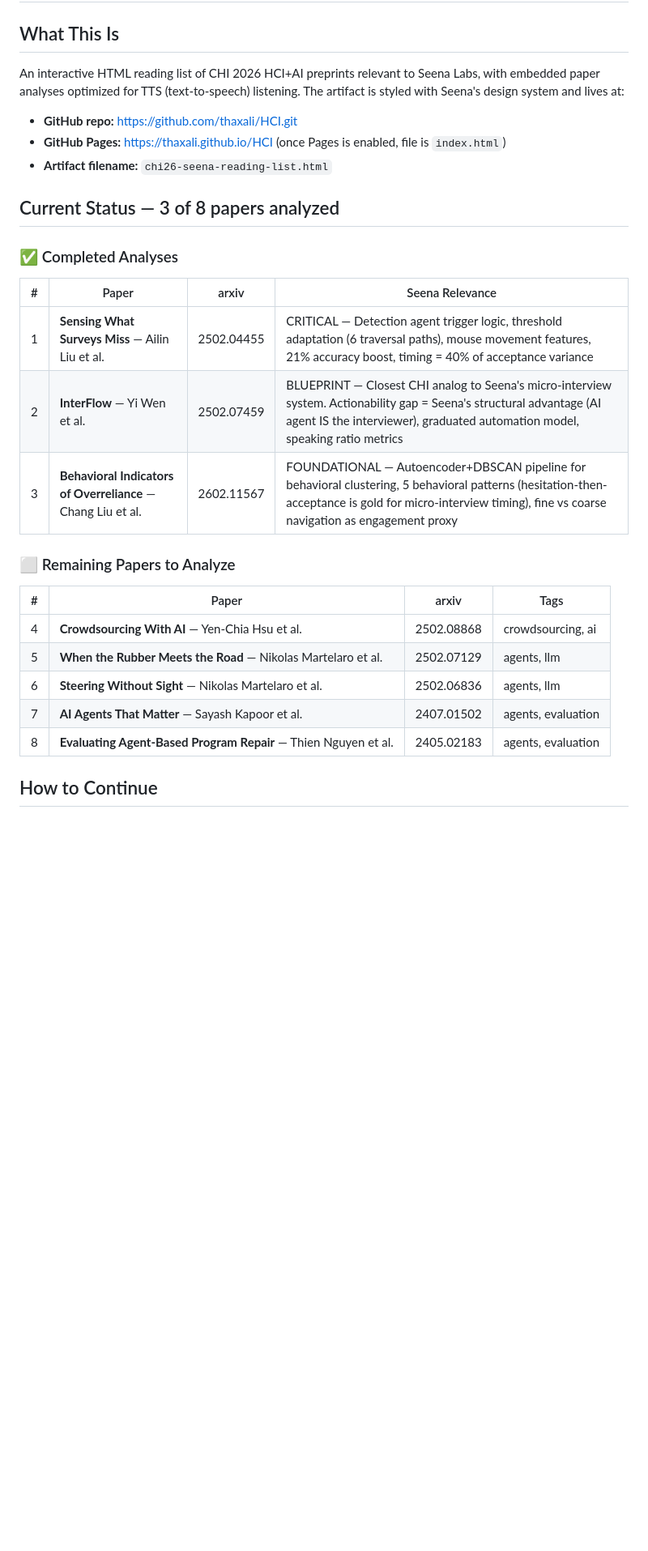
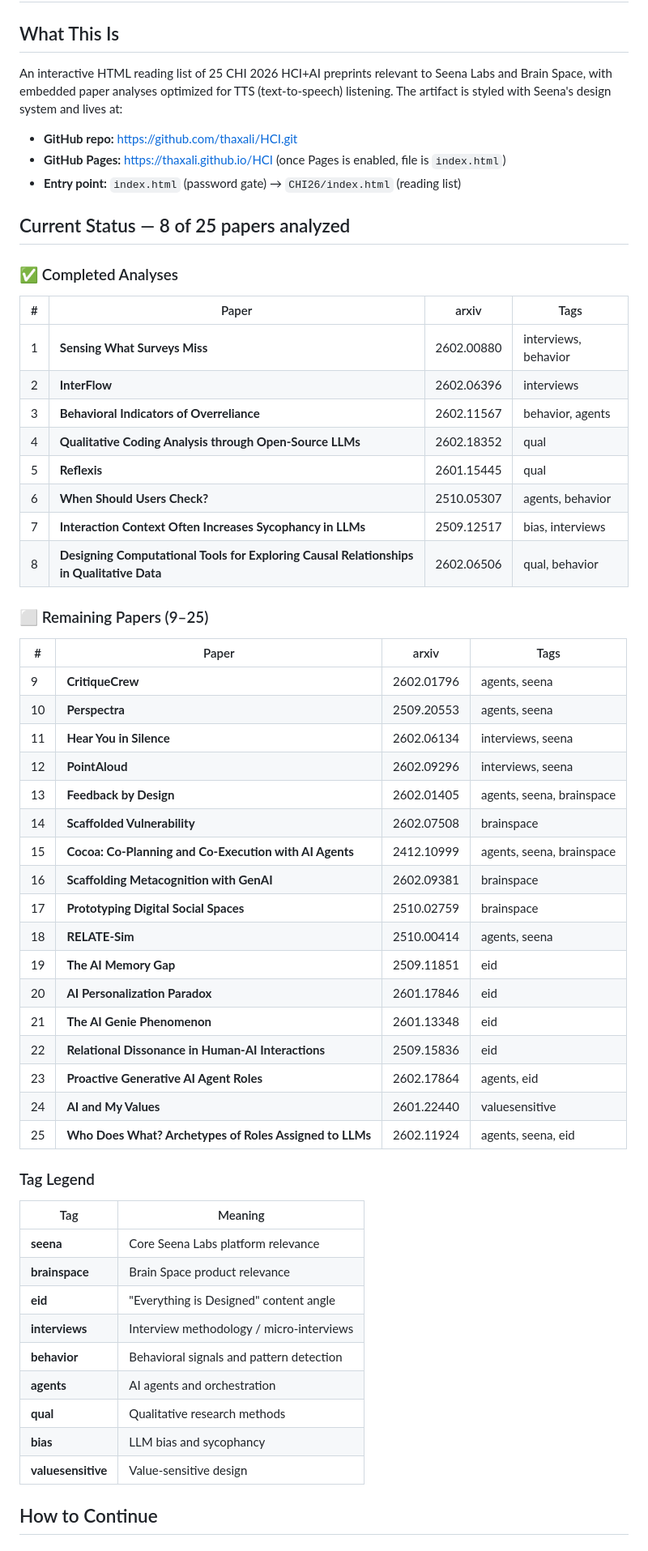
Before and after one commit to thaxali/HCI, a Markdown page: README.md, the part around one of its changes. Shown at 81% size. Drawn GitHub-style; blank space fills up the shorter version.

Commit message:
Update README to reflect all 25 papers in the reading list
The README was outdated, referencing only 8 papers from an earlier version.
Updated to accurately reflect:
- 25 total papers (8 analyzed, 17 remaining)
- Correct arxiv IDs matching CHI26/index.html
- Full tag legend (seena, brainspace, eid, interviews, behavior, agents, qual, bias, valuesensitive)
- Updated architecture docs (password gate, notes system, dark mode, DM Sans font)
- Corrected continuation prompt to start at paper #9

https://claude.ai/code/session_01FsM55Drg6gg7cfEf3Hfryf

```diff
--- a/README.md
+++ b/README.md
@@ -1,29 +1,59 @@
 # CHI'26 Reading List — Continuation Brief
 
 ## What This Is
-An interactive HTML reading list of CHI 2026 HCI+AI preprints relevant to Seena Labs, with embedded paper analyses optimized for TTS (text-to-speech) listening. The artifact is styled with Seena's design system and lives at:
+An interactive HTML reading list of 25 CHI 2026 HCI+AI preprints relevant to Seena Labs and Brain Space, with embedded paper analyses optimized for TTS (text-to-speech) listening. The artifact is styled with Seena's design system and lives at:
 
 - **GitHub repo:** https://github.com/thaxali/HCI.git
 - **GitHub Pages:** https://thaxali.github.io/HCI (once Pages is enabled, file is `index.html`)
-- **Artifact filename:** `chi26-seena-reading-list.html`
+- **Entry point:** `index.html` (password gate) → `CHI26/index.html` (reading list)
 
-## Current Status — 3 of 8 papers analyzed
+## Current Status — 8 of 25 papers analyzed
 
 ### ✅ Completed Analyses
-| # | Paper | arxiv | Seena Relevance |
-|---|-------|-------|-----------------|
-| 1 | **Sensing What Surveys Miss** — Ailin Liu et al. | 2502.04455 | CRITICAL — Detection agent trigger logic, threshold adaptation (6 traversal paths), mouse movement features, 21% accuracy boost, timing = 40% of acceptance variance |
-| 2 | **InterFlow** — Yi Wen et al. | 2502.07459 | BLUEPRINT — Closest CHI analog to Seena's micro-interview system. Actionability gap = Seena's structural advantage (AI agent IS the interviewer), graduated automation model, speaking ratio metrics |
-| 3 | **Behavioral Indicators of Overreliance** — Chang Liu et al. | 2602.11567 | FOUNDATIONAL — Autoencoder+DBSCAN pipeline for behavioral clustering, 5 behavioral patterns (hesitation-then-acceptance is gold for micro-interview timing), fine vs coarse navigation as engagement proxy |
-
-### ⬜ Remaining Papers to Analyze
 | # | Paper | arxiv | Tags |
 |---|-------|-------|------|
-| 4 | **Crowdsourcing With AI** — Yen-Chia Hsu et al. | 2502.08868 | crowdsourcing, ai |
-| 5 | **When the Rubber Meets the Road** — Nikolas Martelaro et al. | 2502.07129 | agents, llm |
-| 6 | **Steering Without Sight** — Nikolas Martelaro et al. | 2502.06836 | agents, llm |
-| 7 | **AI Agents That Matter** — Sayash Kapoor et al. | 2407.01502 | agents, evaluation |
-| 8 | **Evaluating Agent-Based Program Repair** — Thien Nguyen et al. | 2405.02183 | agents, evaluation |
+| 1 | **Sensing What Surveys Miss** | 2602.00880 | interviews, behavior |
+| 2 | **InterFlow** | 2602.06396 | interviews |
+| 3 | **Behavioral Indicators of Overreliance** | 2602.11567 | behavior, agents |
+| 4 | **Qualitative Coding Analysis through Open-Source LLMs** | 2602.18352 | qual |
+| 5 | **Reflexis** | 2601.15445 | qual |
+| 6 | **When Should Users Check?** | 2510.05307 | agents, behavior |
+| 7 | **Interaction Context Often Increases Sycophancy in LLMs** | 2509.12517 | bias, interviews |
+| 8 | **Designing Computational Tools for Exploring Causal Relationships in Qualitative Data** | 2602.06506 | qual, behavior |
+
+### ⬜ Remaining Papers (9–25)
+| # | Paper | arxiv | Tags |
+|---|-------|-------|------|
+| 9 | **CritiqueCrew** | 2602.01796 | agents, seena |
+| 10 | **Perspectra** | 2509.20553 | agents, seena |
+| 11 | **Hear You in Silence** | 2602.06134 | interviews, seena |
+| 12 | **PointAloud** | 2602.09296 | interviews, seena |
+| 13 | **Feedback by Design** | 2602.01405 | agents, seena, brainspace |
+| 14 | **Scaffolded Vulnerability** | 2602.07508 | brainspace |
+| 15 | **Cocoa: Co-Planning and Co-Execution with AI Agents** | 2412.10999 | agents, seena, brainspace |
+| 16 | **Scaffolding Metacognition with GenAI** | 2602.09381 | brainspace |
+| 17 | **Prototyping Digital Social Spaces** | 2510.02759 | brainspace |
+| 18 | **RELATE-Sim** | 2510.00414 | agents, seena |
+| 19 | **The AI Memory Gap** | 2509.11851 | eid |
+| 20 | **AI Personalization Paradox** | 2601.17846 | eid |
+| 21 | **The AI Genie Phenomenon** | 2601.13348 | eid |
+| 22 | **Relational Dissonance in Human-AI Interactions** | 2509.15836 | eid |
+| 23 | **Proactive Generative AI Agent Roles** | 2602.17864 | agents, eid |
+| 24 | **AI and My Values** | 2601.22440 | valuesensitive |
+| 25 | **Who Does What? Archetypes of Roles Assigned to LLMs** | 2602.11924 | agents, seena, eid |
+
+### Tag Legend
+| Tag | Meaning |
+|-----|---------|
+| **seena** | Core Seena Labs platform relevance |
+| **brainspace** | Brain Space product relevance |
+| **eid** | "Everything is Designed" content angle |
+| **interviews** | Interview methodology / micro-interviews |
+| **behavior** | Behavioral signals and pattern detection |
+| **agents** | AI agents and orchestration |
+| **qual** | Qualitative research methods |
+| **bias** | LLM bias and sycophancy |
+| **valuesensitive** | Value-sensitive design |
 
 ## How to Continue
 
```
Also changed, not shown: other parts of README.md (+16 -10 lines).
